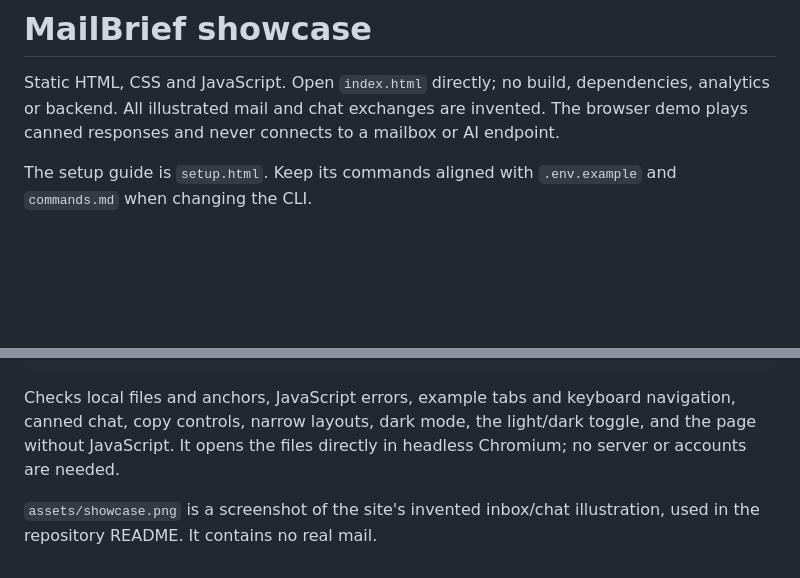
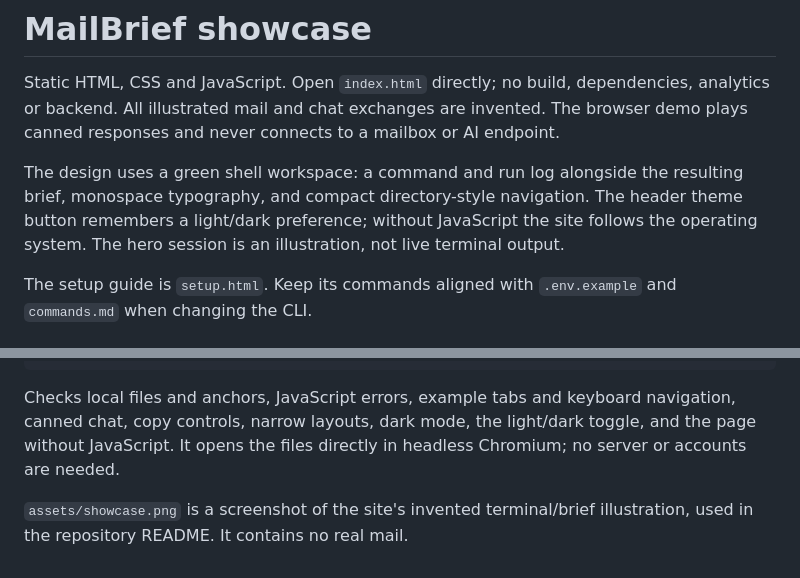
Before and after one commit to KidCoderT/mail-manager, a Markdown page: website/README.md, 2 parts joined by grey strips. GitHub-like rendering; blank space fills up the shorter version.

Commit message:
Website: rebuild the landing page around a green terminal workspace

```diff
--- a/website/README.md
+++ b/website/README.md
@@ -1,6 +1,8 @@
 # MailBrief showcase
 
 Static HTML, CSS and JavaScript. Open `index.html` directly; no build, dependencies, analytics or backend. All illustrated mail and chat exchanges are invented. The browser demo plays canned responses and never connects to a mailbox or AI endpoint.
+
+The design uses a green shell workspace: a command and run log alongside the resulting brief, monospace typography, and compact directory-style navigation. The header theme button remembers a light/dark preference; without JavaScript the site follows the operating system. The hero session is an illustration, not live terminal output.
 
 The setup guide is `setup.html`. Keep its commands aligned with `.env.example` and `commands.md` when changing the CLI.
 
@@ -20,4 +22,4 @@ uv run python scripts/check_website.py
 
 Checks local files and anchors, JavaScript errors, example tabs and keyboard navigation, canned chat, copy controls, narrow layouts, dark mode, the light/dark toggle, and the page without JavaScript. It opens the files directly in headless Chromium; no server or accounts are needed.
 
-`assets/showcase.png` is a screenshot of the site's invented inbox/chat illustration, used in the repository README. It contains no real mail.
+`assets/showcase.png` is a screenshot of the site's invented terminal/brief illustration, used in the repository README. It contains no real mail.
```
Also changed, not shown: website/assets/showcase.png, 3 other files.
